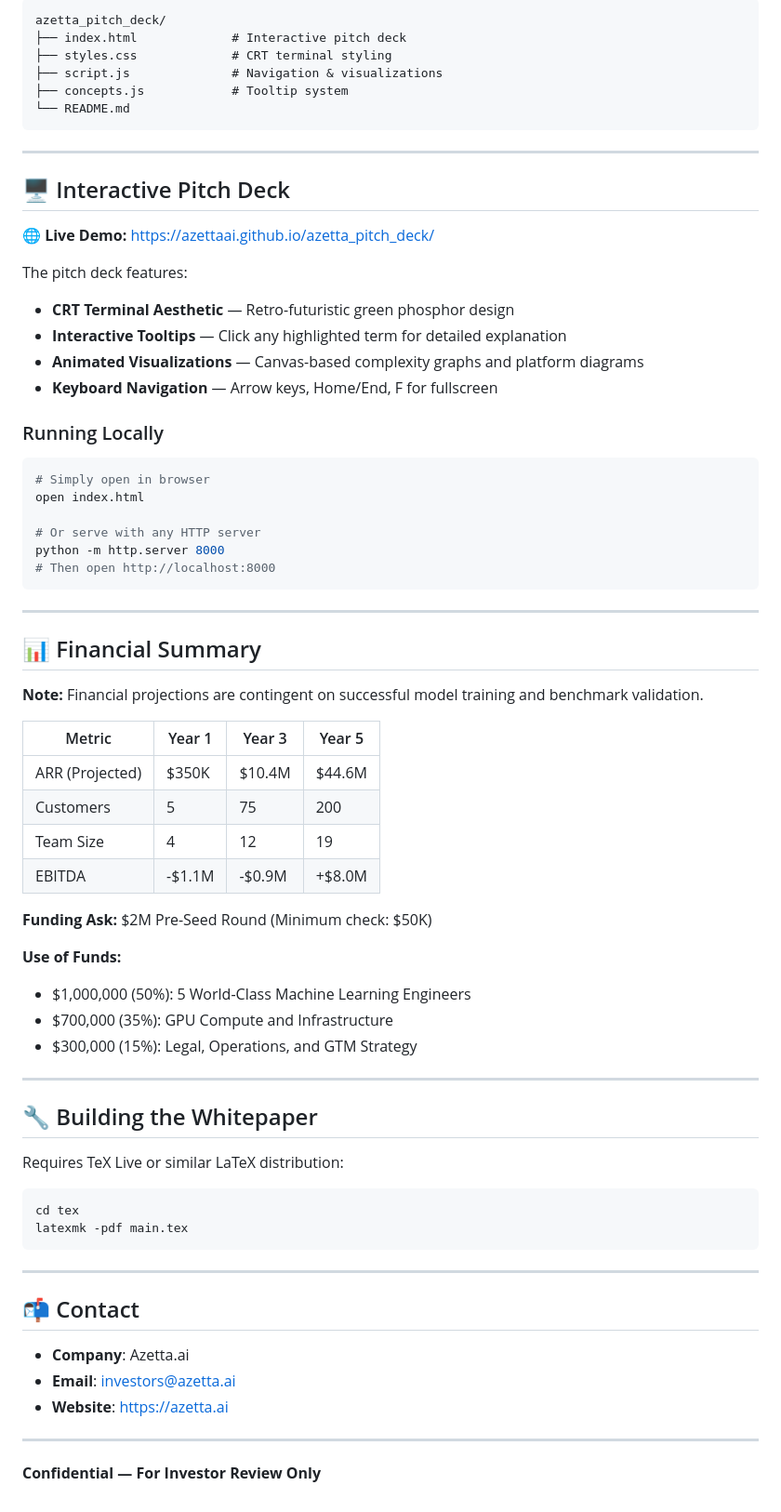
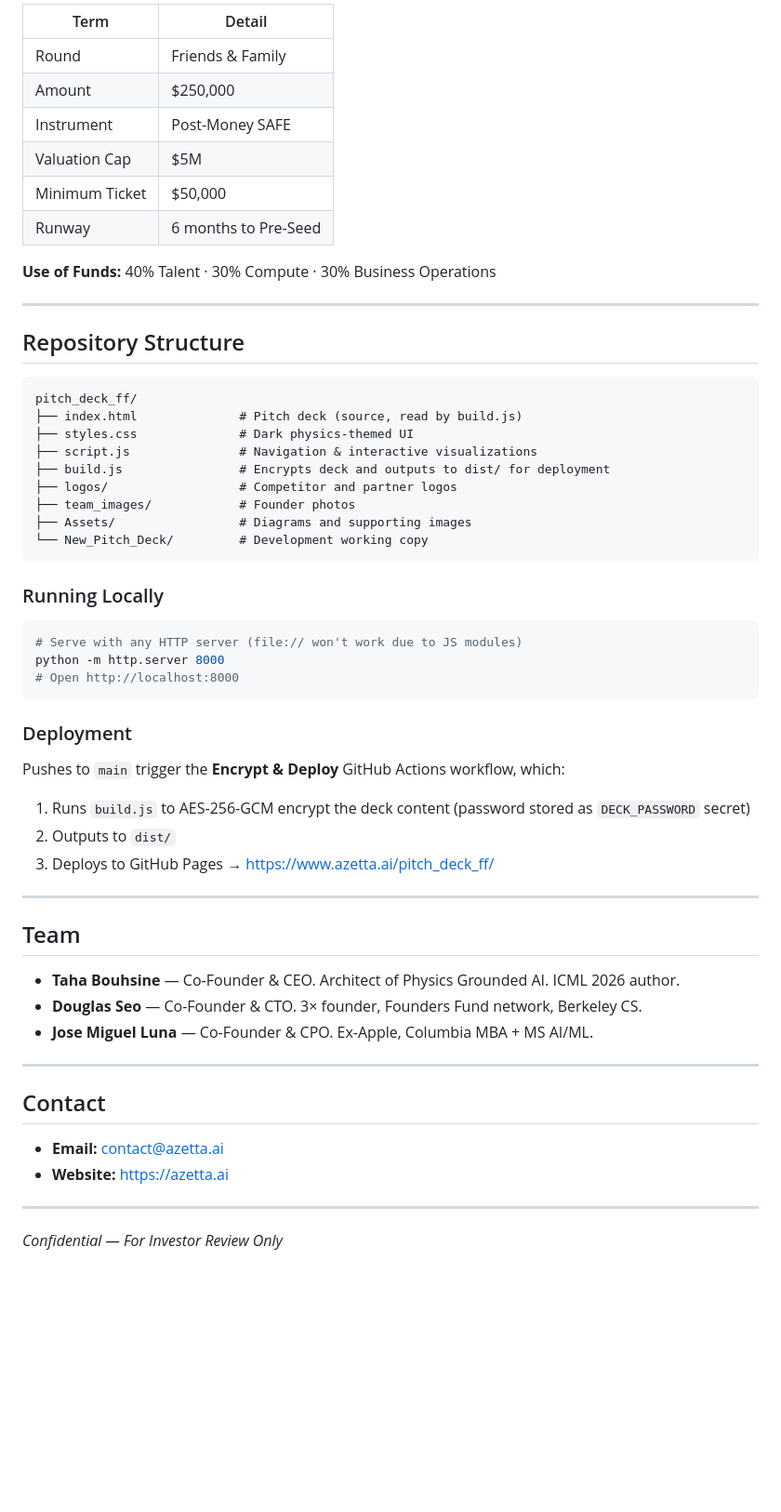
Before and after one commit to azettaai/pitch_deck_ff, a Markdown page: README.md, the part around one of its changes. Shown at 93% size. Drawn GitHub-style; blank space fills up the shorter version.

Commit message:
Update README to reflect current 15-slide F&F deck
Co-Authored-By: Claude Sonnet 4.6 <noreply@anthropic.com>

````diff
--- a/README.md
+++ b/README.md
@@ -50,76 +65,61 @@ YAT-Product research enables three product applications:
 
-```
-azetta_pitch_deck/
-├── index.html             # Interactive pitch deck
-├── styles.css             # CRT terminal styling
-├── script.js              # Navigation & visualizations
-├── concepts.js            # Tooltip system
-└── README.md
-```
+| Term | Detail |
+|------|--------|
+| Round | Friends & Family |
+| Amount | $250,000 |
+| Instrument | Post-Money SAFE |
+| Valuation Cap | $5M |
+| Minimum Ticket | $50,000 |
+| Runway | 6 months to Pre-Seed |
+
+**Use of Funds:** 40% Talent · 30% Compute · 30% Business Operations
 
 ---
 
-## 🖥️ Interactive Pitch Deck
+## Repository Structure
 
-**🌐 Live Demo:** [https://azettaai.github.io/azetta_pitch_deck/](https://azettaai.github.io/azetta_pitch_deck/)
-
-The pitch deck features:
-
-- **CRT Terminal Aesthetic** — Retro-futuristic green phosphor design
-- **Interactive Tooltips** — Click any highlighted term for detailed explanation
-- **Animated Visualizations** — Canvas-based complexity graphs and platform diagrams
-- **Keyboard Navigation** — Arrow keys, Home/End, F for fullscreen
+```
+pitch_deck_ff/
+├── index.html              # Pitch deck (source, read by build.js)
+├── styles.css              # Dark physics-themed UI
+├── script.js               # Navigation & interactive visualizations
+├── build.js                # Encrypts deck and outputs to dist/ for deployment
+├── logos/                  # Competitor and partner logos
+├── team_images/            # Founder photos
+├── Assets/                 # Diagrams and supporting images
+└── New_Pitch_Deck/         # Development working copy
+```
 
 ### Running Locally
 
 ```bash
-# Simply open in browser
-open index.html
+# Serve with any HTTP server (file:// won't work due to JS modules)
+python -m http.server 8000
+# Open http://localhost:8000
+```
 
-# Or serve with any HTTP server
-python -m http.server 8000
-# Then open http://localhost:8000
-```
+### Deployment
+
+Pushes to `main` trigger the **Encrypt & Deploy** GitHub Actions workflow, which:
+1. Runs `build.js` to AES-256-GCM encrypt the deck content (password stored as `DECK_PASSWORD` secret)
+2. Outputs to `dist/`
+3. Deploys to GitHub Pages → [https://www.azetta.ai/pitch_deck_ff/](https://www.azetta.ai/pitch_deck_ff/)
 
 ---
 
-## 📊 Financial Summary
+## Team
 
-**Note:** Financial projections are contingent on successful model training and benchmark validation.
-
-| Metric | Year 1 | Year 3 | Year 5 |
-|--------|--------|--------|--------|
-| ARR (Projected) | $350K | $10.4M | $44.6M |
-| Customers | 5 | 75 | 200 |
-| Team Size | 4 | 12 | 19 |
-| EBITDA | -$1.1M | -$0.9M | +$8.0M |
-
-**Funding Ask:** $2M Pre-Seed Round (Minimum check: $50K)
-
-**Use of Funds:**
-- $1,000,000 (50%): 5 World-Class Machine Learning Engineers
-- $700,000 (35%): GPU Compute and Infrastructure
-- $300,000 (15%): Legal, Operations, and GTM Strategy
+- **Taha Bouhsine** — Co-Founder & CEO. Architect of Physics Grounded AI. ICML 2026 author.
+- **Douglas Seo** — Co-Founder & CTO. 3× founder, Founders Fund network, Berkeley CS.
+- **Jose Miguel Luna** — Co-Founder & CPO. Ex-Apple, Columbia MBA + MS AI/ML.
 
 ---
 
-## 🔧 Building the Whitepaper
+## Contact
 
-Requires TeX Live or similar LaTeX distribution:
-
-```bash
-cd tex
-latexmk -pdf main.tex
-```
+- **Email:** contact@azetta.ai
+- **Website:** [https://azetta.ai](https://azetta.ai)
 
 ---
 
-## 📬 Contact
-
-- **Company**: Azetta.ai
-- **Email**: investors@azetta.ai
-- **Website**: https://azetta.ai
-
----
-
-**Confidential — For Investor Review Only**
+*Confidential — For Investor Review Only*
````
Also changed, not shown: other parts of README.md (+49 -34 lines).
